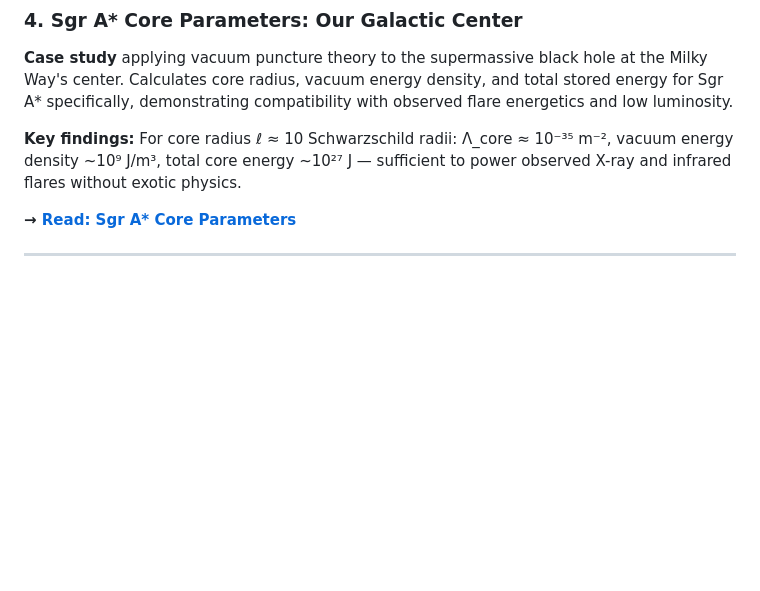
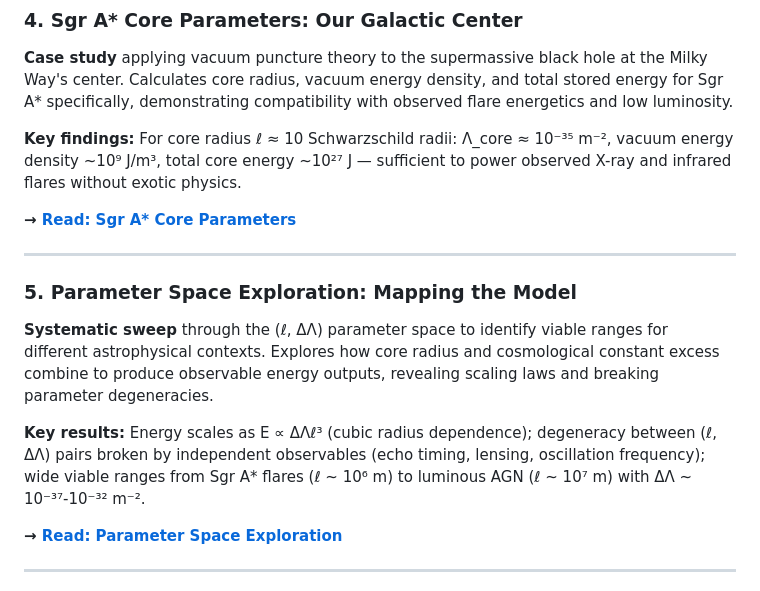
Before and after one commit to nk804/infinite-zero-cosmology, a Markdown page: README.md, the part around the change. Rendered like a GitHub page; blank space fills up the shorter version.

```diff
--- a/README.md
+++ b/README.md
@@ -139,6 +139,16 @@ A series of technical papers developing the mathematical framework for localized
 **Key findings:** For core radius ℓ ≈ 10 Schwarzschild radii: Λ_core ≈ 10⁻³⁵ m⁻², vacuum energy density ~10⁹ J/m³, total core energy ~10²⁷ J — sufficient to power observed X-ray and infrared flares without exotic physics.
 
 **→ [Read: Sgr A* Core Parameters](Nataliya_Sebastian/sgr_a_star_core/paper4_sgra_core_parameters.md)**
+
+---
+
+### 5. Parameter Space Exploration: Mapping the Model
+
+**Systematic sweep** through the (ℓ, ΔΛ) parameter space to identify viable ranges for different astrophysical contexts. Explores how core radius and cosmological constant excess combine to produce observable energy outputs, revealing scaling laws and breaking parameter degeneracies.
+
+**Key results:** Energy scales as E ∝ ΔΛℓ³ (cubic radius dependence); degeneracy between (ℓ, ΔΛ) pairs broken by independent observables (echo timing, lensing, oscillation frequency); wide viable ranges from Sgr A* flares (ℓ ~ 10⁶ m) to luminous AGN (ℓ ~ 10⁷ m) with ΔΛ ~ 10⁻³⁷-10⁻³² m⁻².
+
+**→ [Read: Parameter Space Exploration](Nataliya_Sebastian/parameter_space_exploration/paper7_parameter_sweep.md)**
 
 ---
 
```
